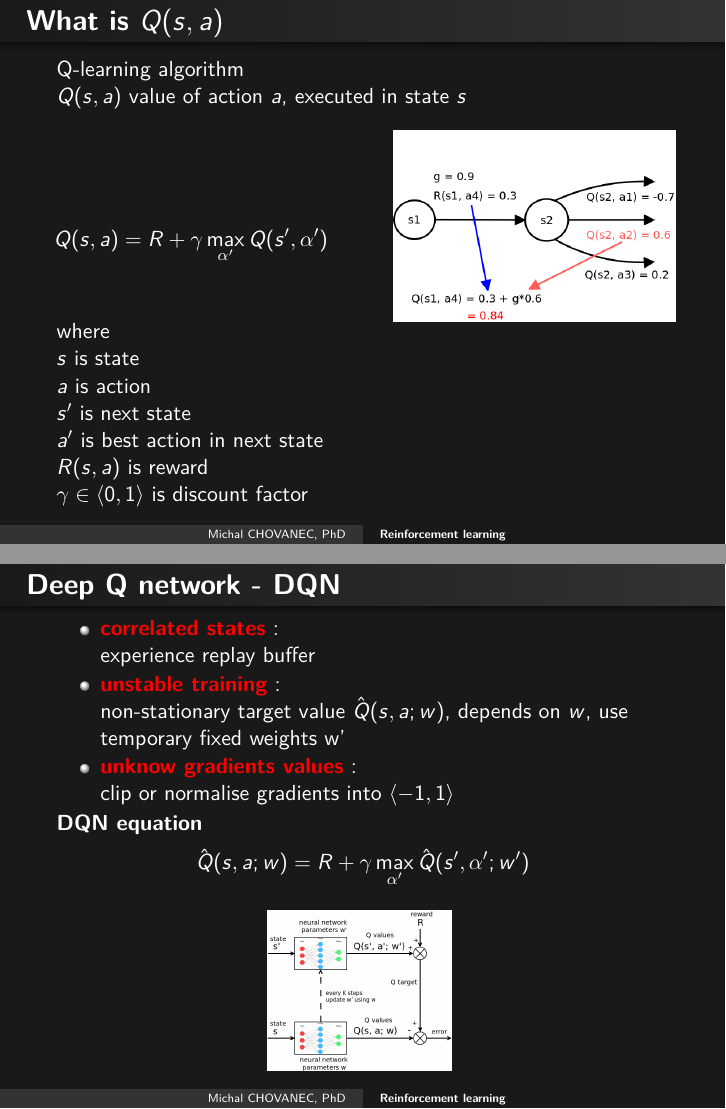
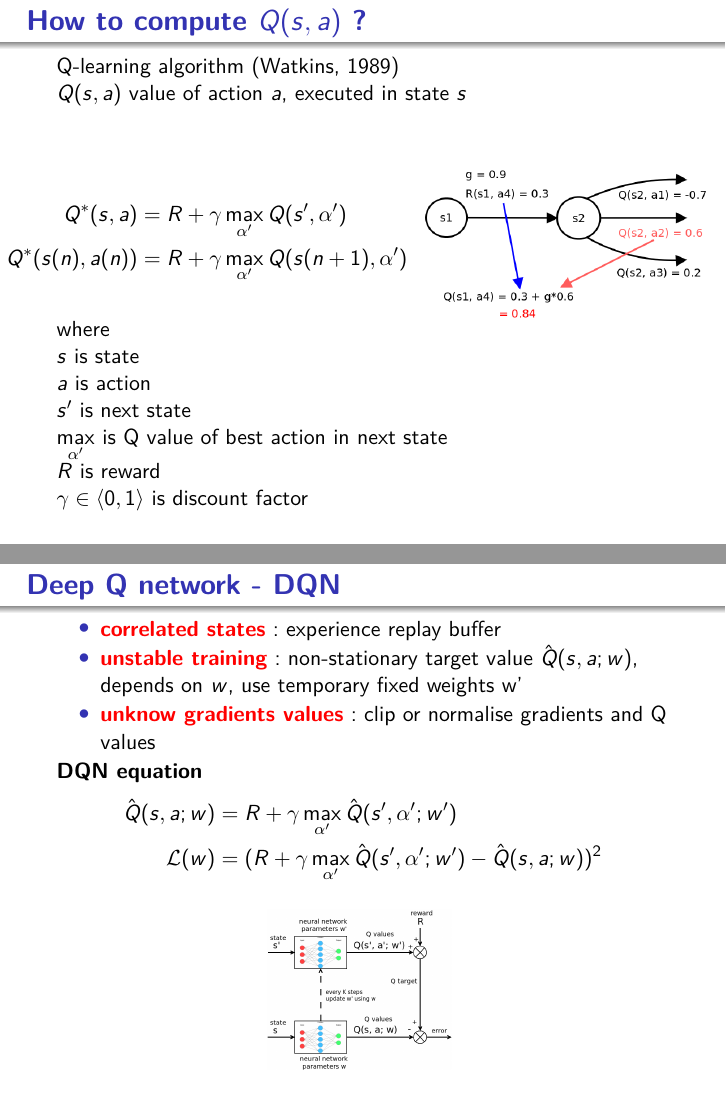
Before and after one commit to michalnand/mlss_rl, LaTeX slides (doc/presentation.tex): pages 4 and 9 of 15, joined at a grey line. Compiled offline with pdfLaTeX.

Commit message:
presentation

```diff
--- a/doc/presentation.tex
+++ b/doc/presentation.tex
@@ -45,7 +45,7 @@
 
 
 
-\iftrue
+\iffalse
 
 \usetheme{Warsaw}
 
@@ -174,9 +180,9 @@
 
 
 
-\begin{frame}{\bf What is $Q(s, a)$}
+\begin{frame}{\bf How to compute $Q(s, a)$ ?}
 
-Q-learning algorithm
+Q-learning algorithm (Watkins, 1989)
 
 $Q(s, a)$ value of action $a$, executed in state $s$
 
@@ -184,31 +190,26 @@ $Q(s, a)$ value of action $a$, executed in state $s$
 \begin{column}{0.5\textwidth}
 
   \begin{align*}
-  Q(s, a) = R + \gamma \max \limits_{\alpha'} Q(s', \alpha')
+  Q^*(s, a) &= R + \gamma \max \limits_{\alpha'} Q(s', \alpha') \\
+  Q^*(s(n), a(n)) &= R + \gamma \max \limits_{\alpha'} Q(s(n+1), \alpha')
   \end{align*}
 
 \end{column}
 \begin{column}{0.5\textwidth}  %%<--- here
-
-
   \begin{figure}[!htb]
     \centering
     \includegraphics[scale=0.2]{./diagrams/q_learning_detail.png}
   \end{figure}
-
 \end{column}
 \end{columns}
-
-
 
 where \\
 $s$ is state \\
 $a$ is action \\
 $s'$ is next state \\
-$a'$ is best action in next state \\
-$R(s, a)$ is reward \\
+$\max \limits_{\alpha'}$ is Q value of best action in next state \\
+$R$ is reward \\
 $\gamma \in \langle 0, 1 \rangle$ is discount factor \\
-
 
 \end{frame}
 
@@ -325,7 +326,8 @@ Approximate $Q(s, a)$ using deep neural network as $\hat{Q}(s, a; w)$, where $w$
 
 error to minimize
 \begin{align*}
-  E = \underset{\bf \color{green} target\ value}{R + \gamma \max \limits_{\alpha'} \hat{Q}(s', \alpha'; w)} - \underset{\bf \color{red} predicted\ value}{\hat{Q}(s, a; w) }
+  E &= \underset{\bf \color{green} target\ value}{R + \gamma \max \limits_{\alpha'} \hat{Q}(s', \alpha'; w)} - \underset{\bf \color{red} predicted\ value}{\hat{Q}(s, a; w) } \\
+  \mathcal{L}(w) &= (R + \gamma \max \limits_{\alpha'} \hat{Q}(s', \alpha'; w) - \hat{Q}(s, a; w))^2
 \end{align*}
 
 weights gradient
@@ -349,16 +351,14 @@ This naive NN doesn't works - solution DQN
 \begin{frame}{\bf Deep Q network - DQN}
 
 \begin{itemize}
-\item {\bf \color{red} correlated states} : \\
-    experience replay buffer\\
-\item {\bf \color{red} unstable training} : \\
-    non-stationary target value $\hat{Q}(s, a; w)$, depends on $w$, use temporary fixed weights w' \\
-\item {\bf \color{red} unknow gradients values} : \\
-    clip or normalise gradients into $\langle -1, 1 \rangle$
+\item {\bf \color{red} correlated states} : experience replay buffer \\
+\item {\bf \color{red} unstable training} : non-stationary target value $\hat{Q}(s, a; w)$, depends on $w$, use temporary fixed weights w' \\
+\item {\bf \color{red} unknow gradients values} : clip or normalise gradients and Q values
 \end{itemize}
 {\bf DQN equation}
 \begin{align*}
-  \hat{Q}(s, a; w) &= R + \gamma \max \limits_{\alpha'} \hat{Q}(s', \alpha'; w')
+  \hat{Q}(s, a; w) &= R + \gamma \max \limits_{\alpha'} \hat{Q}(s', \alpha'; w') \\
+  \mathcal{L}(w) &= (R + \gamma \max \limits_{\alpha'} \hat{Q}(s', \alpha'; w') - \hat{Q}(s, a; w))^2
   \label{eq:dqn}
 \end{align*}
 
```
Also changed, not shown: doc/diagrams/dqn_replay_buffer.png, doc/diagrams/dqn_replay_buffer.svg, doc/presentation.tex (36 more changed lines), 3 other files.
